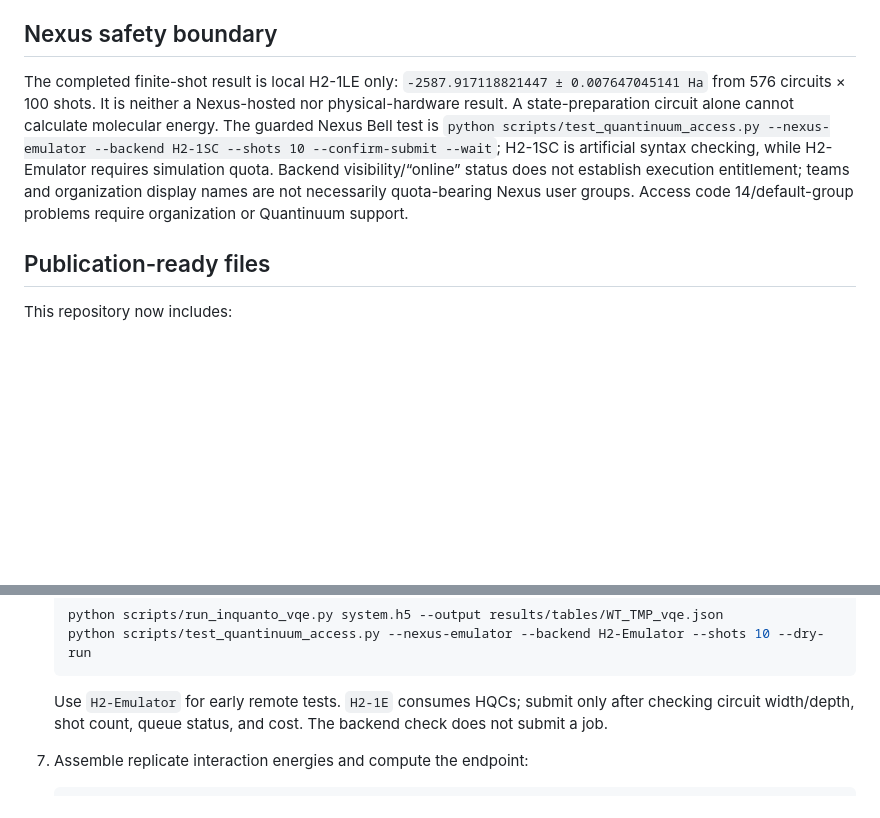
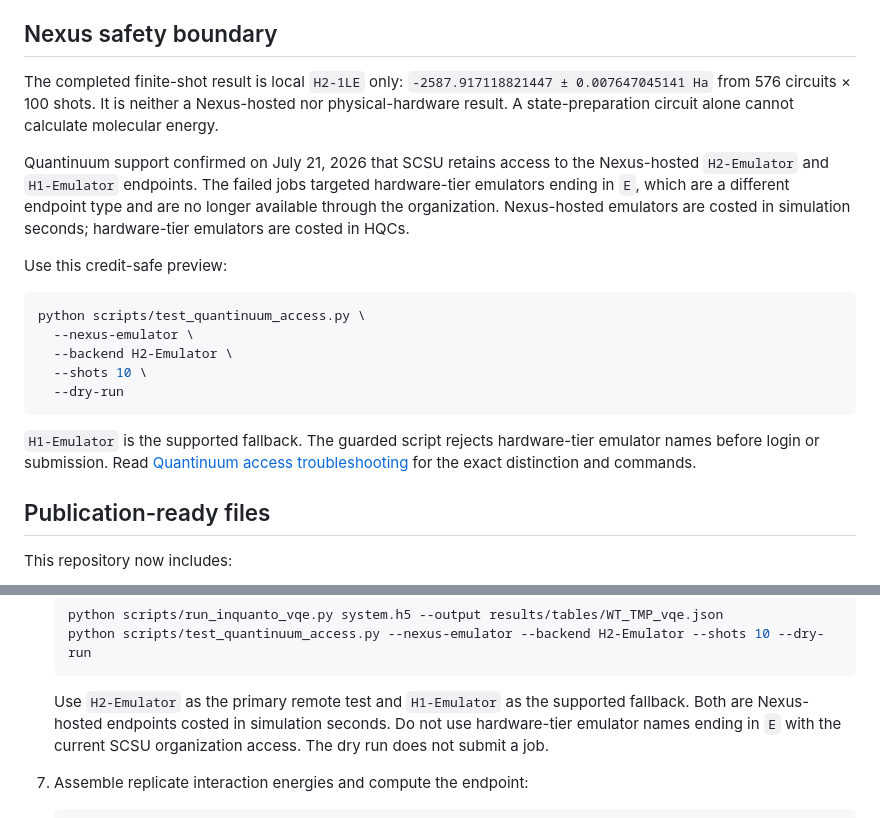
Before and after one commit to Braytech-Findings/dhfr-inquanto-resistance, a Markdown page: README.md, 2 parts joined by grey strips. GitHub-like rendering; blank space fills up the shorter version.

Commit message:
docs: make Nexus-hosted emulators the repository default

````diff
--- a/README.md
+++ b/README.md
@@ -118,7 +118,21 @@ For an authenticated Nexus Bell test, set your authorized project privately in t
 
 ## Nexus safety boundary
 
-The completed finite-shot result is local H2-1LE only: `-2587.917118821447 ± 0.007647045141 Ha` from 576 circuits × 100 shots. It is neither a Nexus-hosted nor physical-hardware result. A state-preparation circuit alone cannot calculate molecular energy. The guarded Nexus Bell test is `python scripts/test_quantinuum_access.py --nexus-emulator --backend H2-1SC --shots 10 --confirm-submit --wait`; H2-1SC is artificial syntax checking, while H2-Emulator requires simulation quota. Backend visibility/“online” status does not establish execution entitlement; teams and organization display names are not necessarily quota-bearing Nexus user groups. Access code 14/default-group problems require organization or Quantinuum support.
+The completed finite-shot result is local `H2-1LE` only: `-2587.917118821447 ± 0.007647045141 Ha` from 576 circuits × 100 shots. It is neither a Nexus-hosted nor physical-hardware result. A state-preparation circuit alone cannot calculate molecular energy.
+
+Quantinuum support confirmed on July 21, 2026 that SCSU retains access to the Nexus-hosted `H2-Emulator` and `H1-Emulator` endpoints. The failed jobs targeted hardware-tier emulators ending in `E`, which are a different endpoint type and are no longer available through the organization. Nexus-hosted emulators are costed in simulation seconds; hardware-tier emulators are costed in HQCs.
+
+Use this credit-safe preview:
+
+```bash
+python scripts/test_quantinuum_access.py \
+  --nexus-emulator \
+  --backend H2-Emulator \
+  --shots 10 \
+  --dry-run
+```
+
+`H1-Emulator` is the supported fallback. The guarded script rejects hardware-tier emulator names before login or submission. Read [Quantinuum access troubleshooting](docs/QUANTINUUM_ACCESS_TROUBLESHOOTING.md) for the exact distinction and commands.
 
 ## Publication-ready files
 
@@ -209,7 +223,7 @@ Run commands from the repository root.
    python scripts/test_quantinuum_access.py --nexus-emulator --backend H2-Emulator --shots 10 --dry-run
    ```
 
-   Use `H2-Emulator` for early remote tests. `H2-1E` consumes HQCs; submit only after checking circuit width/depth, shot count, queue status, and cost. The backend check does not submit a job.
+   Use `H2-Emulator` as the primary remote test and `H1-Emulator` as the supported fallback. Both are Nexus-hosted endpoints costed in simulation seconds. Do not use hardware-tier emulator names ending in `E` with the current SCSU organization access. The dry run does not submit a job.
 
 7. Assemble replicate interaction energies and compute the endpoint:
 
````
